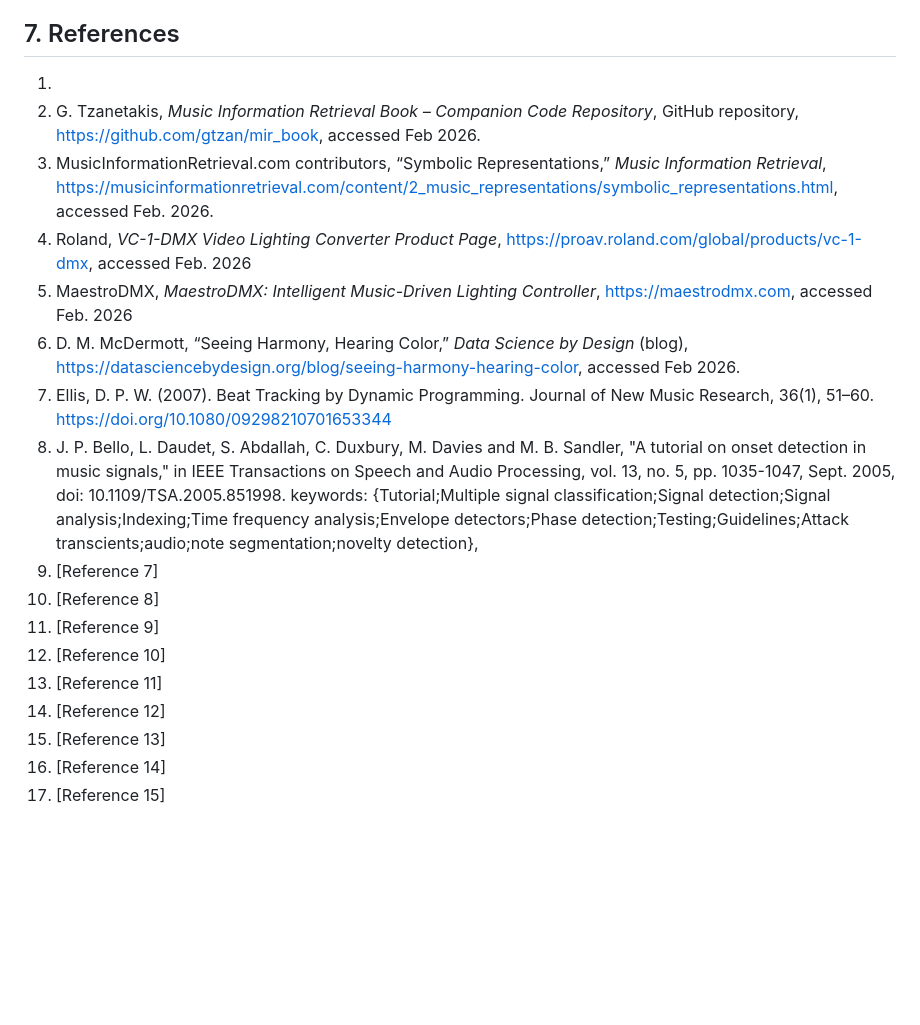
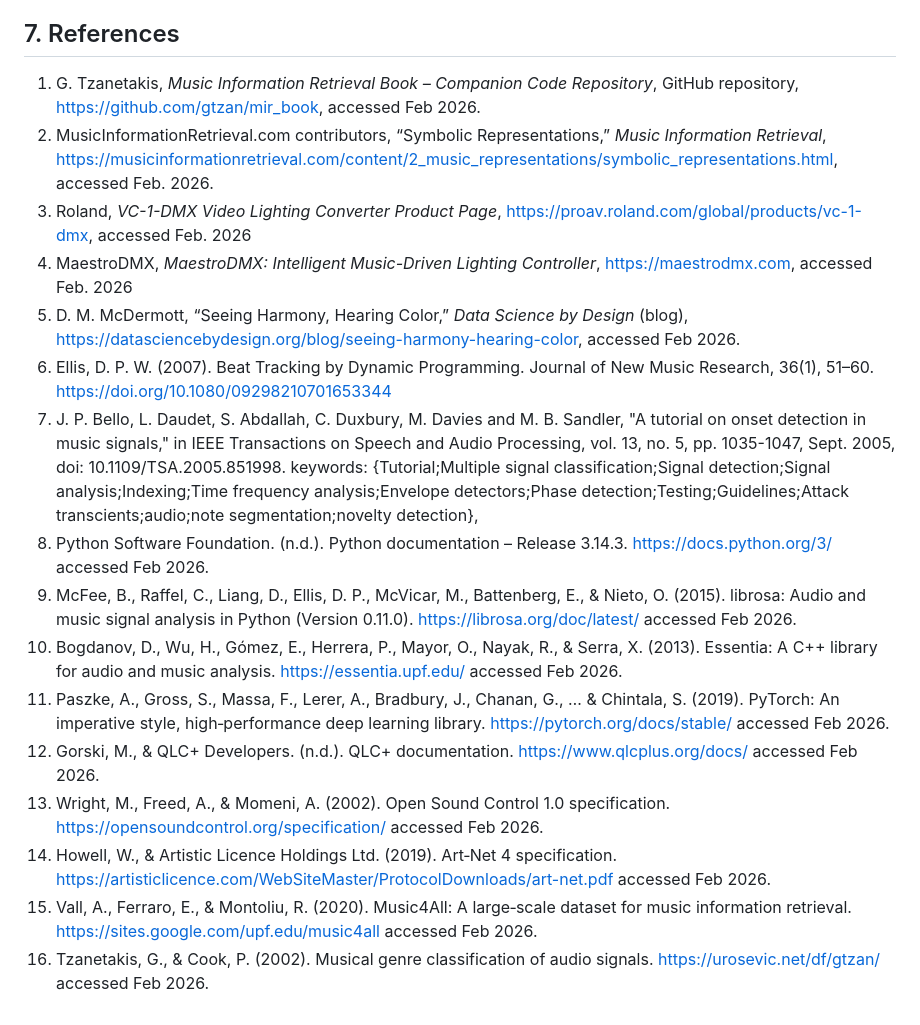
Before and after one commit to zack122/CSC-475, a Markdown page: README.md, the part around the change. GitHub-like rendering; blank space fills up the shorter version.

Commit message:
Revise references in README.md
Updated references section with additional sources and removed duplicates.

```diff
--- a/README.md
+++ b/README.md
@@ -72,21 +72,21 @@ System performance will be evaluated based on latency, feature stability, and su
 Current research in music-to-light mapping often focuses on low-level features like RMS. Our project seeks to integrate higher-level structural analysis. We are referencing state-of-the-art methods in beat tracking (e.g., Böck et al.) and spectral analysis to ensure the lighting feels "intelligent" rather than random. We are exploring how Chroma features can represent harmonic "warmth" through colour temperature and how onset detection can drive percussive lighting elements.
 
 ## 7. References
-1.
-2. G. Tzanetakis, *Music Information Retrieval Book – Companion Code Repository*, GitHub repository, https://github.com/gtzan/mir_book, accessed Feb 2026.
-3. MusicInformationRetrieval.com contributors, “Symbolic Representations,” *Music Information Retrieval*, https://musicinformationretrieval.com/content/2_music_representations/symbolic_representations.html, accessed Feb. 2026.
-4. Roland, *VC-1-DMX Video Lighting Converter Product Page*, https://proav.roland.com/global/products/vc-1-dmx, accessed Feb. 2026
-5. MaestroDMX, *MaestroDMX: Intelligent Music-Driven Lighting Controller*, https://maestrodmx.com, accessed Feb. 2026
-6. D. M. McDermott, “Seeing Harmony, Hearing Color,” *Data Science by Design* (blog), https://datasciencebydesign.org/blog/seeing-harmony-hearing-color, accessed Feb 2026.
-7. Ellis, D. P. W. (2007). Beat Tracking by Dynamic Programming. Journal of New Music Research, 36(1), 51–60. https://doi.org/10.1080/09298210701653344
-8. J. P. Bello, L. Daudet, S. Abdallah, C. Duxbury, M. Davies and M. B. Sandler, "A tutorial on onset detection in music signals," in IEEE Transactions on Speech and Audio Processing, vol. 13, no. 5, pp. 1035-1047, Sept. 2005, doi: 10.1109/TSA.2005.851998.
+
+1. G. Tzanetakis, *Music Information Retrieval Book – Companion Code Repository*, GitHub repository, https://github.com/gtzan/mir_book, accessed Feb 2026.
+2. MusicInformationRetrieval.com contributors, “Symbolic Representations,” *Music Information Retrieval*, https://musicinformationretrieval.com/content/2_music_representations/symbolic_representations.html, accessed Feb. 2026.
+3. Roland, *VC-1-DMX Video Lighting Converter Product Page*, https://proav.roland.com/global/products/vc-1-dmx, accessed Feb. 2026
+4. MaestroDMX, *MaestroDMX: Intelligent Music-Driven Lighting Controller*, https://maestrodmx.com, accessed Feb. 2026
+5. D. M. McDermott, “Seeing Harmony, Hearing Color,” *Data Science by Design* (blog), https://datasciencebydesign.org/blog/seeing-harmony-hearing-color, accessed Feb 2026.
+6. Ellis, D. P. W. (2007). Beat Tracking by Dynamic Programming. Journal of New Music Research, 36(1), 51–60. https://doi.org/10.1080/09298210701653344
+7. J. P. Bello, L. Daudet, S. Abdallah, C. Duxbury, M. Davies and M. B. Sandler, "A tutorial on onset detection in music signals," in IEEE Transactions on Speech and Audio Processing, vol. 13, no. 5, pp. 1035-1047, Sept. 2005, doi: 10.1109/TSA.2005.851998.
 keywords: {Tutorial;Multiple signal classification;Signal detection;Signal analysis;Indexing;Time frequency analysis;Envelope detectors;Phase detection;Testing;Guidelines;Attack transcients;audio;note segmentation;novelty detection},
-9. [Reference 7]
-10. [Reference 8]
-11. [Reference 9]
-12. [Reference 10]
-13. [Reference 11]
-14. [Reference 12]
-15. [Reference 13]
-16. [Reference 14]
-17. [Reference 15]
+8. Python Software Foundation. (n.d.). Python documentation – Release 3.14.3. https://docs.python.org/3/ accessed Feb 2026.
+9. McFee, B., Raffel, C., Liang, D., Ellis, D. P., McVicar, M., Battenberg, E., & Nieto, O. (2015). librosa: Audio and music signal analysis in Python (Version 0.11.0). https://librosa.org/doc/latest/ accessed Feb 2026.
+10. Bogdanov, D., Wu, H., Gómez, E., Herrera, P., Mayor, O., Nayak, R., & Serra, X. (2013). Essentia: A C++ library for audio and music analysis. https://essentia.upf.edu/ accessed Feb 2026.
+11. Paszke, A., Gross, S., Massa, F., Lerer, A., Bradbury, J., Chanan, G., … & Chintala, S. (2019). PyTorch: An imperative style, high‑performance deep learning library. https://pytorch.org/docs/stable/ accessed Feb 2026.
+12. Gorski, M., & QLC+ Developers. (n.d.). QLC+ documentation. https://www.qlcplus.org/docs/ accessed Feb 2026.
+13. Wright, M., Freed, A., & Momeni, A. (2002). Open Sound Control 1.0 specification. https://opensoundcontrol.org/specification/ accessed Feb 2026.
+14. Howell, W., & Artistic Licence Holdings Ltd. (2019). Art‑Net 4 specification. https://artisticlicence.com/WebSiteMaster/ProtocolDownloads/art-net.pdf accessed Feb 2026.
+15. Vall, A., Ferraro, E., & Montoliu, R. (2020). Music4All: A large‑scale dataset for music information retrieval. https://sites.google.com/upf.edu/music4all accessed Feb 2026.
+16. Tzanetakis, G., & Cook, P. (2002). Musical genre classification of audio signals. https://urosevic.net/df/gtzan/ accessed Feb 2026.
```
